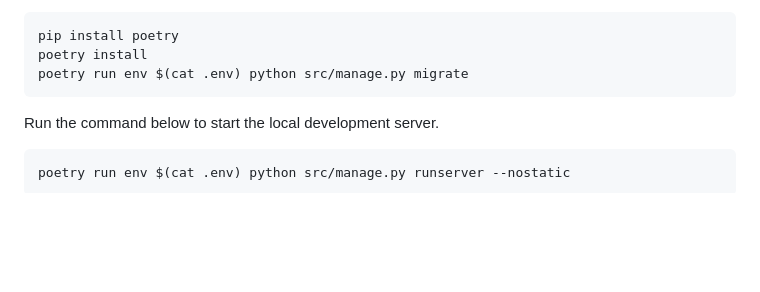
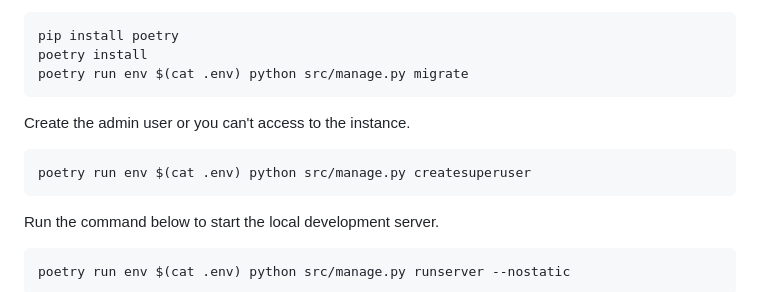
Before and after one commit to unfoldadmin/formula, a Markdown page: README.md, the part around the change. Rendered like a GitHub page; blank space fills up the shorter version.

Commit message:
createsuperuser command in readme
Without is not possible to access it

````diff
--- a/README.md
+++ b/README.md
@@ -25,6 +25,12 @@ Run these commands inside `formula` directory, to install all dependencies and t
 pip install poetry
 poetry install
 poetry run env $(cat .env) python src/manage.py migrate
+```
+
+Create the admin user or you can't access to the instance.
+
+```bash
+poetry run env $(cat .env) python src/manage.py createsuperuser
 ```
 
 Run the command below to start the local development server.
````
